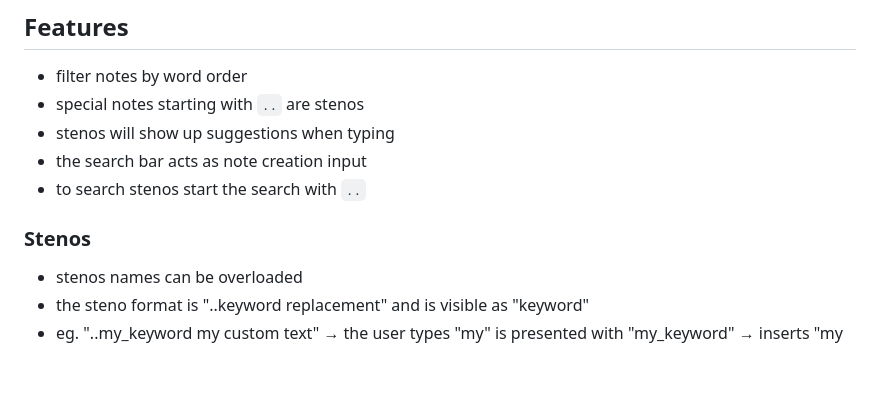
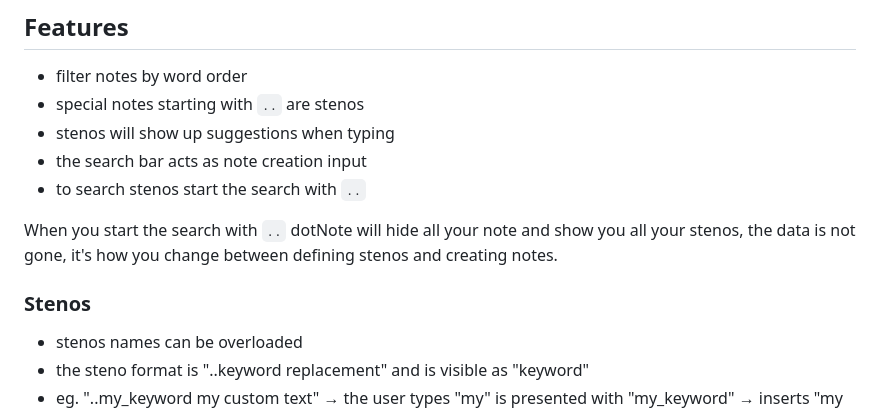
Before and after one commit to foxtrot-roger/dotNote, a Markdown page: README.md, the part around the change. Rendered like a GitHub page; blank space fills up the shorter version.

Commit message:
added note on mode change

```diff
--- a/README.md
+++ b/README.md
@@ -36,7 +36,10 @@ No folders, no schemas, only `..yourStenos`.
 - the search bar acts as note creation input
 - to search stenos start the search with `..`
 
+When you start the search with `..` dotNote will hide all your note and show you all your stenos, the data is not gone, it's how you change between defining stenos and creating notes.
+
 ### Stenos
+
 - stenos names can be overloaded
 - the steno format is "..keyword replacement" and is visible as "keyword"
 - eg. "..my_keyword my custom text" → the user types "my" is presented with "my_keyword" → inserts "my custom text"
```
